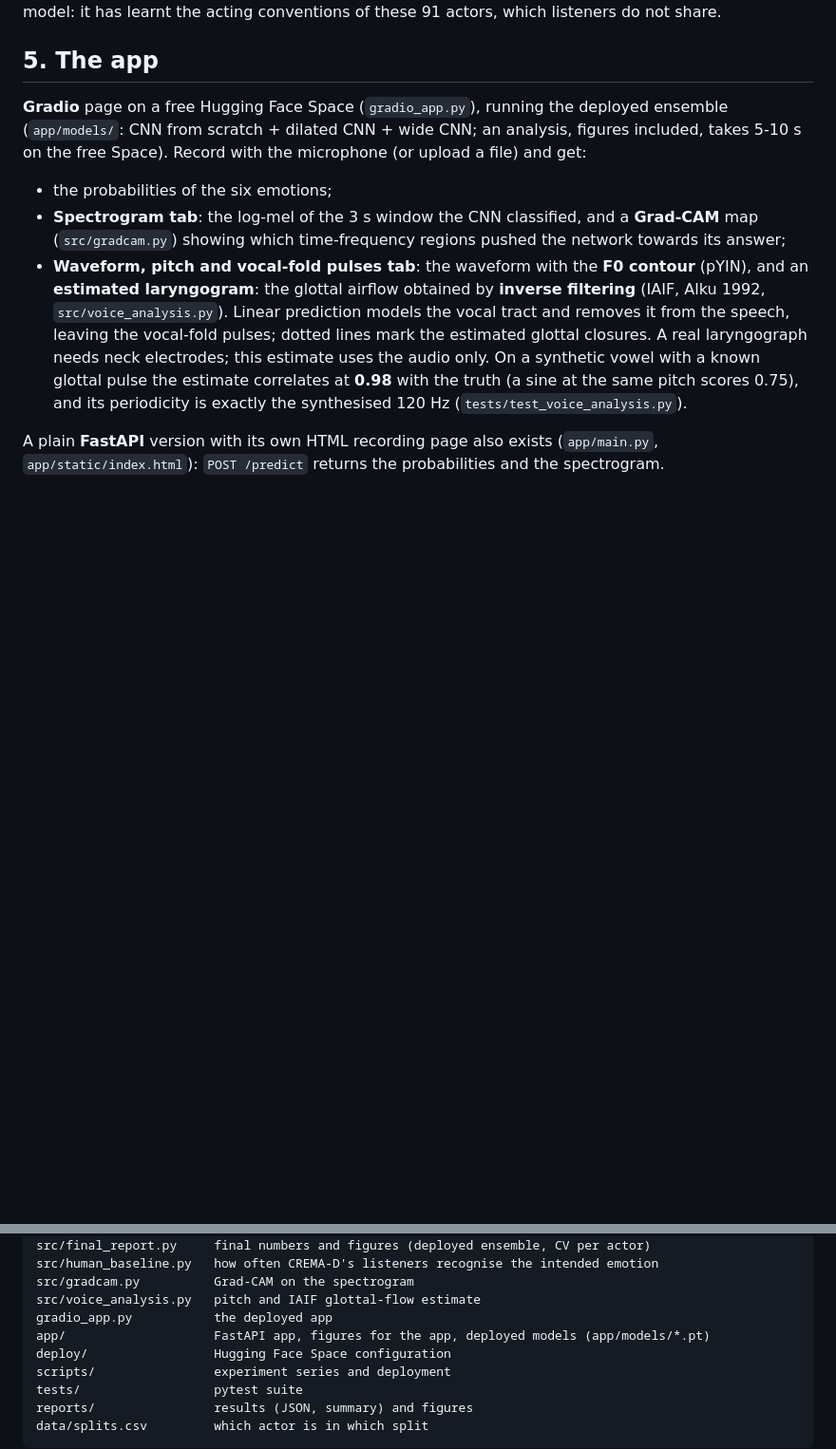
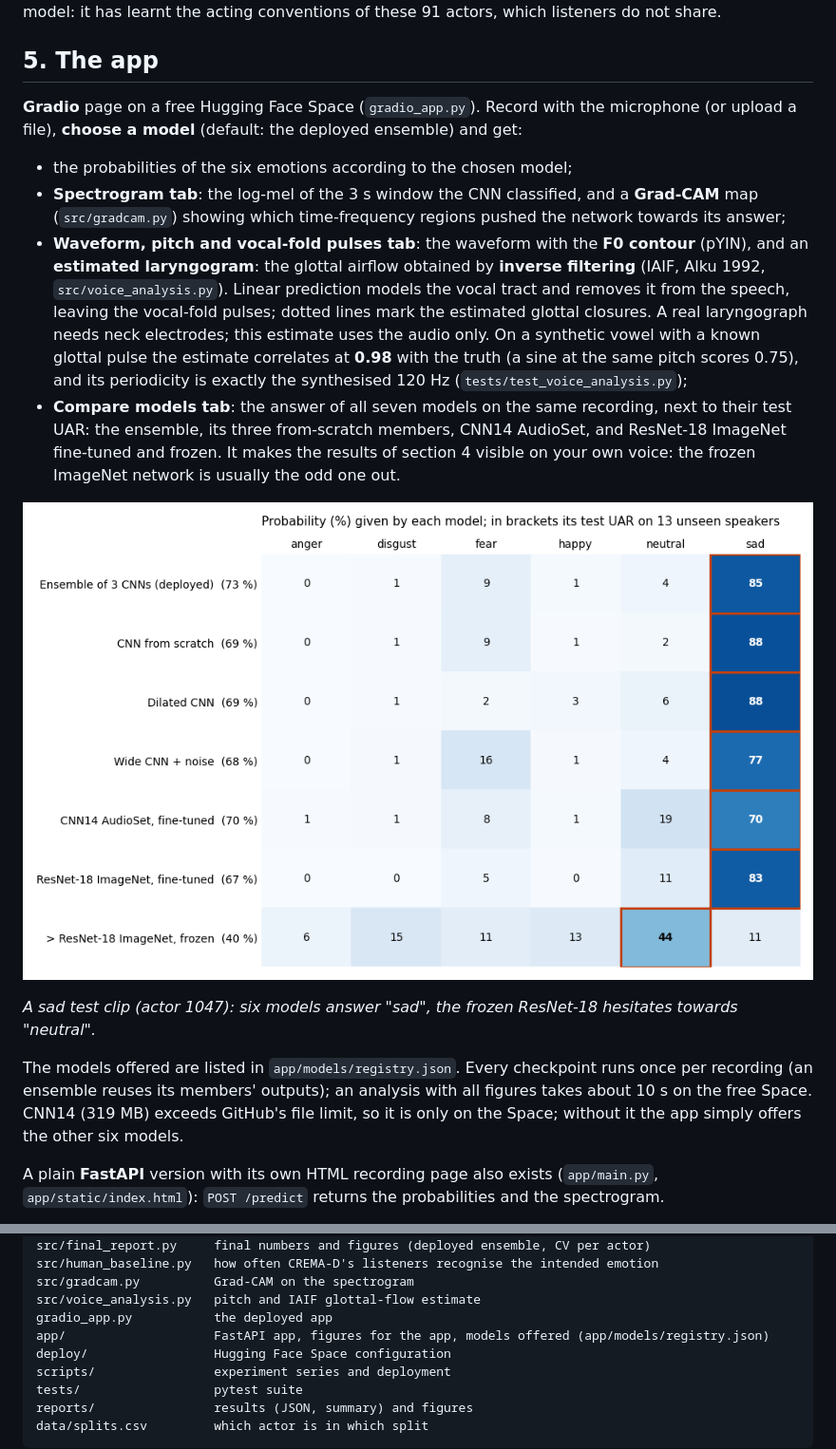
Before and after one commit to hugodush55/voice-emotion-cnn, a Markdown page: README.md, 2 parts joined by grey strips. Shown at 95% size. Rendered like a GitHub page; pictures changed too: reports/figures/app_compare_example.png (added); blank space fills up the shorter version.

```diff
--- a/README.md
+++ b/README.md
@@ -192,11 +192,10 @@ model: it has learnt the acting conventions of these 91 actors, which listeners
 
 ## 5. The app
 
-**Gradio** page on a free Hugging Face Space (`gradio_app.py`), running the deployed ensemble
-(`app/models/`: CNN from scratch + dilated CNN + wide CNN; an analysis, figures included, takes 5-10 s on the
-free Space). Record with the microphone (or upload a file) and get:
+**Gradio** page on a free Hugging Face Space (`gradio_app.py`). Record with the microphone (or upload
+a file), **choose a model** (default: the deployed ensemble) and get:
 
-- the probabilities of the six emotions;
+- the probabilities of the six emotions according to the chosen model;
 - **Spectrogram tab**: the log-mel of the 3 s window the CNN classified, and a **Grad-CAM** map
   (`src/gradcam.py`) showing which time-frequency regions pushed the network towards its answer;
 - **Waveform, pitch and vocal-fold pulses tab**: the waveform with the **F0 contour** (pYIN), and an
@@ -205,7 +204,20 @@ free Space). Record with the microphone (or upload a file) and get:
   leaving the vocal-fold pulses; dotted lines mark the estimated glottal closures. A real
   laryngograph needs neck electrodes; this estimate uses the audio only. On a synthetic vowel with a
   known glottal pulse the estimate correlates at **0.98** with the truth (a sine at the same pitch
-  scores 0.75), and its periodicity is exactly the synthesised 120 Hz (`tests/test_voice_analysis.py`).
+  scores 0.75), and its periodicity is exactly the synthesised 120 Hz (`tests/test_voice_analysis.py`);
+- **Compare models tab**: the answer of all seven models on the same recording, next to their test
+  UAR: the ensemble, its three from-scratch members, CNN14 AudioSet, and ResNet-18 ImageNet
+  fine-tuned and frozen. It makes the results of section 4 visible on your own voice: the frozen
+  ImageNet network is usually the odd one out.
+
+![all models on one recording](reports/figures/app_compare_example.png)
+
+*A sad test clip (actor 1047): six models answer "sad", the frozen ResNet-18 hesitates towards "neutral".*
+
+The models offered are listed in `app/models/registry.json`. Every checkpoint runs once per
+recording (an ensemble reuses its members' outputs); an analysis with all figures takes about
+10 s on the free Space. CNN14 (319 MB) exceeds GitHub's file limit, so it is only on the Space;
+without it the app simply offers the other six models.
 
 A plain **FastAPI** version with its own HTML recording page also exists (`app/main.py`,
 `app/static/index.html`): `POST /predict` returns the probabilities and the spectrogram.
@@ -246,7 +258,7 @@ src/human_baseline.py   how often CREMA-D's listeners recognise the intended emo
 src/gradcam.py          Grad-CAM on the spectrogram
 src/voice_analysis.py   pitch and IAIF glottal-flow estimate
 gradio_app.py           the deployed app
-app/                    FastAPI app, figures for the app, deployed models (app/models/*.pt)
+app/                    FastAPI app, figures for the app, models offered (app/models/registry.json)
 deploy/                 Hugging Face Space configuration
 scripts/                experiment series and deployment
 tests/                  pytest suite
```
Also changed, not shown: 8 other files.
